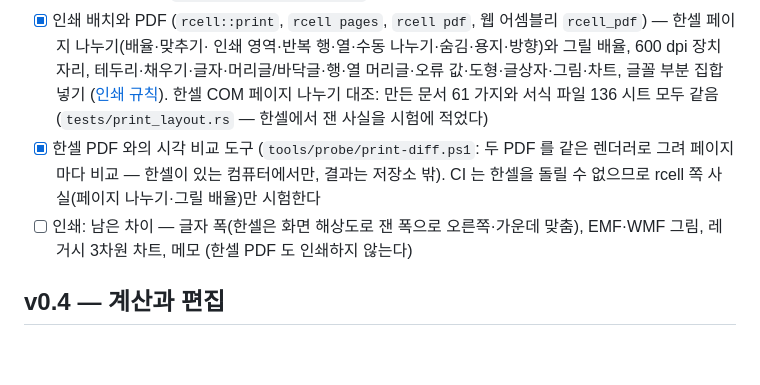
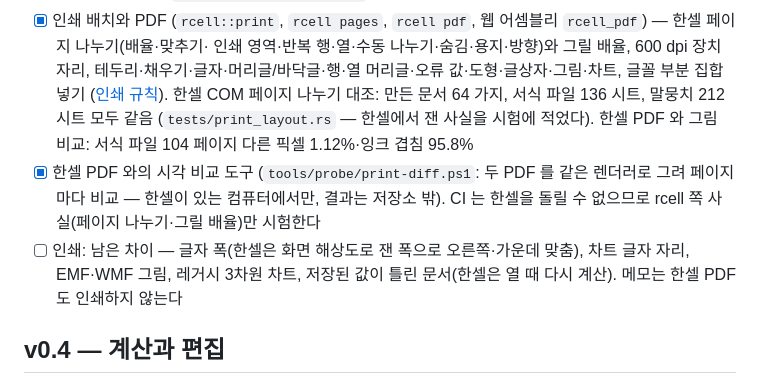
Before and after one commit to yoomin53/rcell, a Markdown page: docs/ROADMAP.md, the part around the change. GitHub-like rendering; blank space fills up the shorter version.

```diff
--- a/docs/ROADMAP.md
+++ b/docs/ROADMAP.md
@@ -50,11 +50,12 @@
 - [x] 인쇄 배치와 PDF (`rcell::print`, `rcell pages`, `rcell pdf`, 웹 어셈블리 `rcell_pdf`) — 한셀 페이지 나누기(배율·맞추기·
   인쇄 영역·반복 행·열·수동 나누기·숨김·용지·방향)와 그릴 배율, 600 dpi 장치 자리, 테두리·채우기·글자·머리글/바닥글·행·열
   머리글·오류 값·도형·글상자·그림·차트, 글꼴 부분 집합 넣기 ([인쇄 규칙](format/print.md)). 한셀 COM 페이지 나누기 대조:
-  만든 문서 61 가지와 서식 파일 136 시트 모두 같음 (`tests/print_layout.rs` — 한셀에서 잰 사실을 시험에 적었다)
+  만든 문서 64 가지, 서식 파일 136 시트, 말뭉치 212 시트 모두 같음 (`tests/print_layout.rs` — 한셀에서 잰 사실을 시험에 적었다).
+  한셀 PDF 와 그림 비교: 서식 파일 104 페이지 다른 픽셀 1.12%·잉크 겹침 95.8%
 - [x] 한셀 PDF 와의 시각 비교 도구 (`tools/probe/print-diff.ps1`: 두 PDF 를 같은 렌더러로 그려 페이지마다 비교 — 한셀이 있는
   컴퓨터에서만, 결과는 저장소 밖). CI 는 한셀을 돌릴 수 없으므로 rcell 쪽 사실(페이지 나누기·그릴 배율)만 시험한다
-- [ ] 인쇄: 남은 차이 — 글자 폭(한셀은 화면 해상도로 잰 폭으로 오른쪽·가운데 맞춤), EMF·WMF 그림, 레거시 3차원 차트, 메모
-  (한셀 PDF 도 인쇄하지 않는다)
+- [ ] 인쇄: 남은 차이 — 글자 폭(한셀은 화면 해상도로 잰 폭으로 오른쪽·가운데 맞춤), 차트 글자 자리, EMF·WMF 그림,
+  레거시 3차원 차트, 저장된 값이 틀린 문서(한셀은 열 때 다시 계산). 메모는 한셀 PDF 도 인쇄하지 않는다
 
 ## v0.4 — 계산과 편집
 
```
Also changed, not shown: docs/format/print.md (+31 -2 lines).
